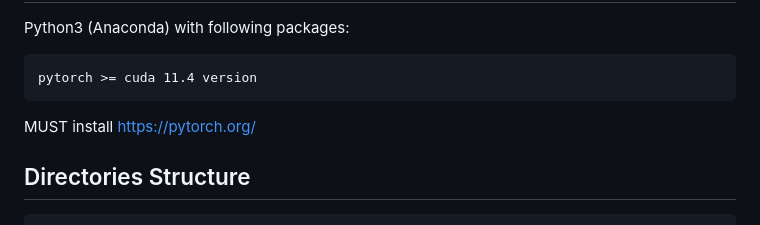
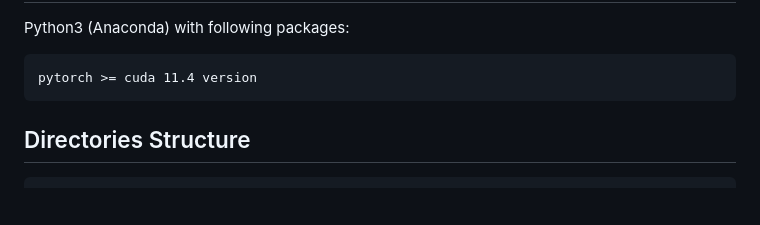
Before and after one commit to kyuchoi/3D_MRI_survival_glioma, a Markdown page: README.md, the part around one of its changes. Rendered like a GitHub page; blank space fills up the shorter version.

Commit message:
Readme Revision

```diff
--- a/README.md
+++ b/README.md
@@ -34,7 +34,6 @@ Python3 (Anaconda) with following packages:
 
     pytorch >= cuda 11.4 version
 
-MUST install <https://pytorch.org/>
 
 ## Directories Structure
 
```
Also changed, not shown: other parts of README.md (+2 -2 lines).
